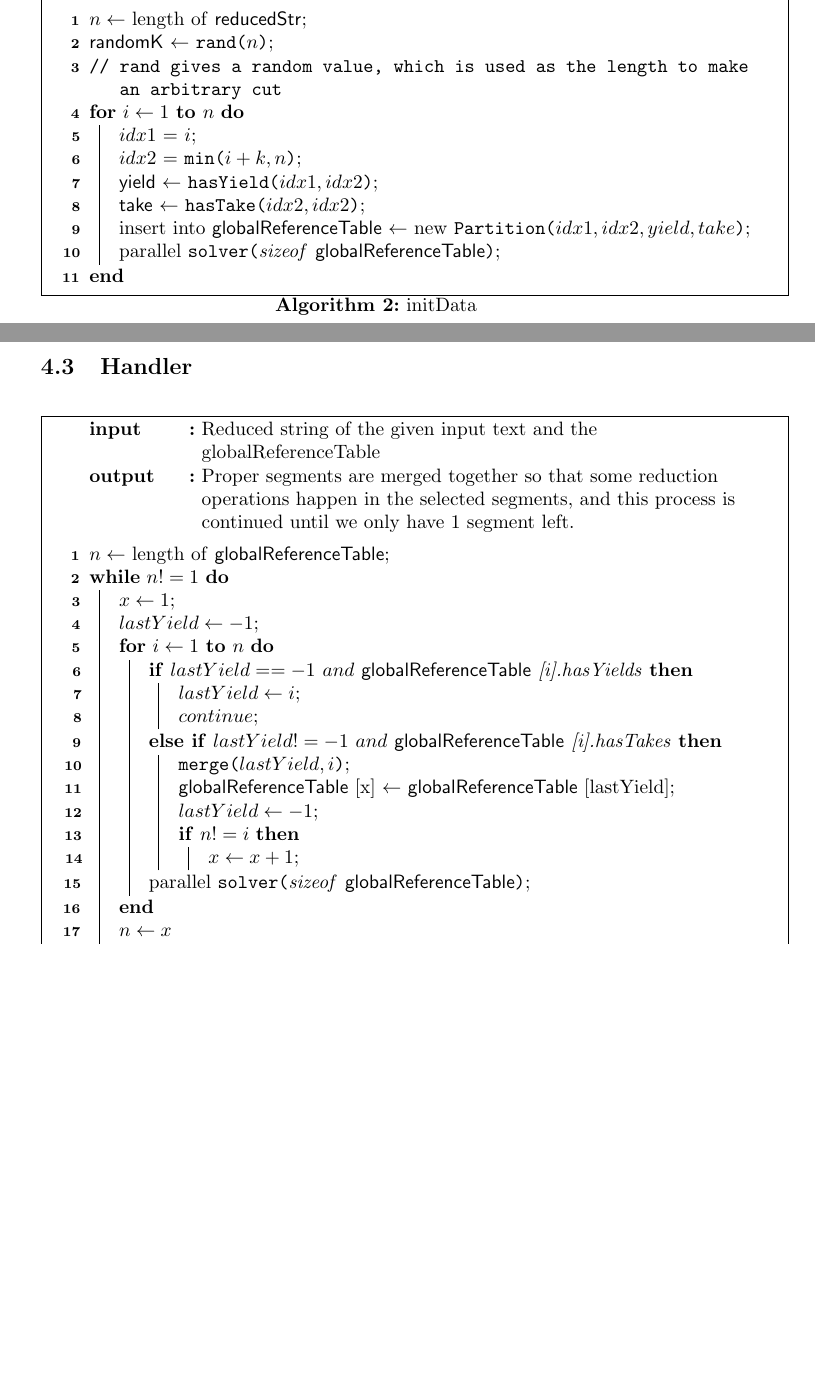
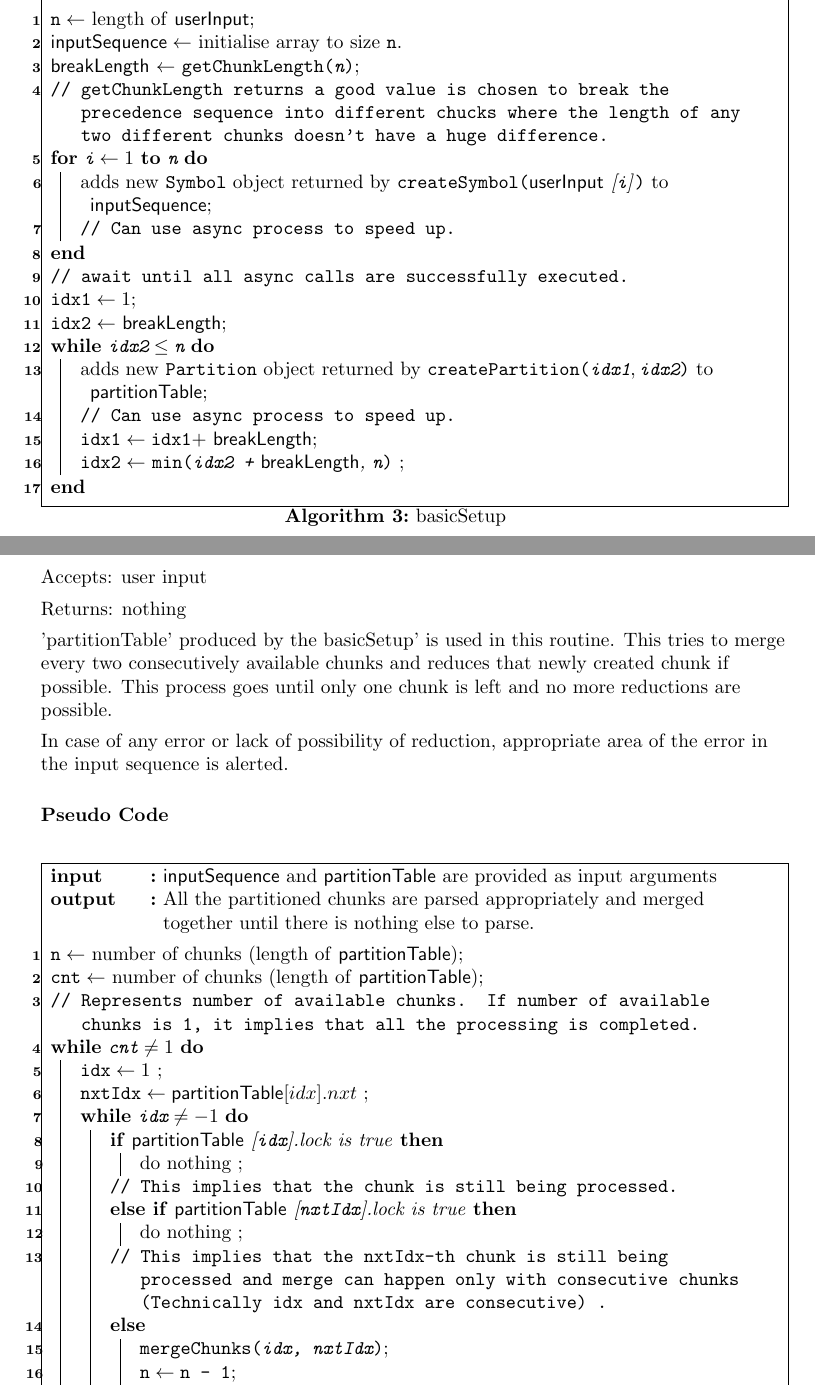
Before and after one commit to rsunny/master-s-Thesis, a LaTeX thesis (latex/thesis.tex): two parts of pages 6 and 7 of 8 before the commit and two parts of pages 5 and 6 of 6 after it, joined at a grey line, cut so that both start at the same text, the shorter picture padded with empty space. Compiled offline with pdfLaTeX.

Commit message:
updating the latex code

```diff
--- a/latex/thesis.tex
+++ b/latex/thesis.tex
@@ -159,12 +111,2 @@ in the previous section.
-\Output{Void, \GT is instantiated and \Solver is applied for each element in \GT}
+\Input{idx1, idx2}
 \BlankLine
-$n \leftarrow$ length of  \RS\;
-\RK $\leftarrow$ \Rand{$n$}\;  \tcp{\Rand gives a random value, which is used as the length to make an
-arbitrary cut}\label{cmt}
-\For{$i\leftarrow 1$ \KwTo $n$}{
-	$idx1$ = $i$\;
-	$idx2$ = \min{$i + k, n$}\;
-	\yield $\leftarrow$ \hasYield{$idx1, idx2$}\;
-	\take $\leftarrow$ \hasTake{$idx2, idx2$}\;
-	insert into \GT $\leftarrow$ new \Partition{$idx1, idx2, yield, take$}\;
-	parallel \Solver{sizeof  \GT}\;
@@ -171,7 +121,7 @@ arbitrary cut}\label{cmt}
 }
-\caption{initData}\label{algo_initData}
+
+\caption{merger}\label{algo_merger}
 \end{algorithm}\DecMargin{3em}
 
 \newpage
 
-\subsection{Handler}
@@ -178,43 +139,104 @@ arbitrary cut}\label{cmt}
+\IncMargin{1em}
+\begin{algorithm}
+
+% Variables used in the function
+\SetKwData{UI}{userInput}
+\SetKwData{PT}{partitionTable}
+\SetKwData{IS}{inputSequence}
+\SetKwData{BL}{breakLength}
+\SetKwFunction{PRT}{Partition}
+\SetKwFunction{SYM}{Symbol}
+
+% External functions used in the function
+\SetKwFunction{Solver}{solver}
+\SetKwFunction{GetChunkLength}{getChunkLength}
+\SetKwFunction{CreateSymbol}{createSymbol}
+\SetKwFunction{CreatePartition}{createPartition}
+\SetKwFunction{Min}{min}
+
+\SetKwInOut{Input}{input}
+
+\Input{User input}
+\BlankLine
+
+$\texttt{n} \leftarrow$ length of  \UI\;
+$\IS \leftarrow$ initialise array to size $\texttt{n}$.
+
+\BL $\leftarrow$ \GetChunkLength{$\texttt{n}$}\;  \tcp{\GetChunkLength returns a good value is chosen to break the precedence sequence into different chucks where the length of any two different chunks doesn't have a huge difference.}
+
+\For{$\texttt{i} \leftarrow 1$ \KwTo $\texttt{n}$}{
+	adds new \SYM object returned by \CreateSymbol{\UI[\texttt{i}]} to \IS \;
+	\tcp{Can use async process to speed up.}
+}
+
+\tcp{await until all async calls are successfully executed.}
+
+$\texttt{idx1} \leftarrow 1$\;
+$\texttt{idx2} \leftarrow $ \BL\;
+
+\While{$\texttt{idx2} \le \texttt{n}$}{
+	adds new \PRT object returned by \CreatePartition{$\texttt{idx1}, \texttt{idx2}$} to \PT \;
+	\tcp{Can use async process to speed up.}
+	$\texttt{idx1} \leftarrow \texttt{idx1} + $ \BL \;
+	$\texttt{idx2} \leftarrow $ \Min{$\texttt{idx2 +} $ \BL, $\texttt{n}$} \;
+}
+
+\caption{basicSetup}\label{algo_basicSetup}
+\end{algorithm}\DecMargin{3em}
+
+\newpage
+
+\subsection{workAssigner}
+
+\subsubsection*{Description}
+
+Accepts: user input \BlankLine
+Returns: nothing \BlankLine
+
+'partitionTable' produced by the basicSetup' is used in this routine. This tries to merge every two consecutively available chunks and reduces that newly created chunk if possible. This process goes until only one chunk is left and no more reductions are possible.
+\BlankLine
+In case of any error or lack of possibility of reduction, appropriate area of the error in the input sequence is alerted.
+
+\subsubsection*{Pseudo Code}
 
 \IncMargin{3em}
 \begin{algorithm}
 
 % Variables used in the function
-\SetKwData{GT}{globalReferenceTable}
-\SetKwData{LT}{lockTable}
+\SetKwData{PT}{partitionTable}
+\SetKwData{IP}{inputSequence}
 
 % External functions used in the function
-\SetKwFunction{Solver}{solver}
-\SetKwFunction{Merge}{merge}
+\SetKwFunction{Merge}{mergeChunks}
 
 \SetKwInOut{Input}{input}
 \SetKwInOut{Output}{output}
 
-\Input{Reduced string of the given input text and the globalReferenceTable}
-\Output{Proper segments are merged together so that some reduction operations happen in the selected segments, and this process is continued until we only have 1 segment left.}
+\Input{\IP and \PT are provided as input arguments}
+\Output{All the partitioned chunks are parsed appropriately and merged together until there is nothing else to parse.}
 \BlankLine
-$n \leftarrow$ length of  \GT\;
-\While{$n != 1$}{
-	$x \leftarrow 1$\;
-	$lastYield \leftarrow -1$\;
-	\For{$i \leftarrow 1$ \KwTo $n$}{
-		\uIf{$lastYield == -1$  $and$ \GT[i].hasYields}{
-			$lastYield \leftarrow i$\;
-			$continue$;\
+
+$\texttt{n} \leftarrow$ number of chunks (length of \PT)\;
+$\texttt{cnt} \leftarrow$ number of chunks (length of \PT)\;
+\tcp{Represents number of available chunks. If number of available chunks is 1, it implies that all the processing is completed.}
+
+\While{$\texttt{cnt} \neq 1$}{
+	$\texttt{idx} \leftarrow 1$ \;
+	$\texttt{nxtIdx} \leftarrow \PT[idx].nxt$ \;
+
+	\While{$\texttt{idx} \neq -1$}{
+		\uIf {\PT[\texttt{idx}].lock is true} {do nothing \; }
+		\tcp{This implies that the chunk is still being processed.}
+
+		\uElseIf {\PT[\texttt{nxtIdx}].lock is true }{ do nothing \; }
+		\tcp{This implies that the nxtIdx-th chunk is still being processed and merge can happen only with consecutive chunks (Technically idx and nxtIdx are consecutive) .}
+
+		\uElse {
+			\Merge{$\texttt{idx, nxtIdx}$}\;
+			$\texttt{n} \leftarrow \texttt{n - 1}$\;
 		}
-		\uElseIf{$lastYield != -1$ $and$  \GT[i].hasTakes}{
-			\Merge{$lastYield, i$}\;
-			\GT[x] $ \leftarrow $ \GT[lastYield]\;
-			$lastYield \leftarrow -1$\;
-			\uIf{$n != i$} {
-				$x \leftarrow x + 1$\;
-			}
-		}
-		parallel \Solver{sizeof  \GT}\;
+
+		$\texttt{idx} \leftarrow \PT[idx].nxt$ \;
 	}
-	$n \leftarrow x$
 }
-\caption{handler}\label{algo_handler}
-\end{algorithm}\DecMargin{3em}
-
-\newpage
+\caption{workAssigner}\label{algo_workAssigner}
```
Also changed, not shown: assign_worker-1.pdf, comments_02.pdf (added), latex/thesis.pdf, latex/thesis.tex (187 more changed lines).
